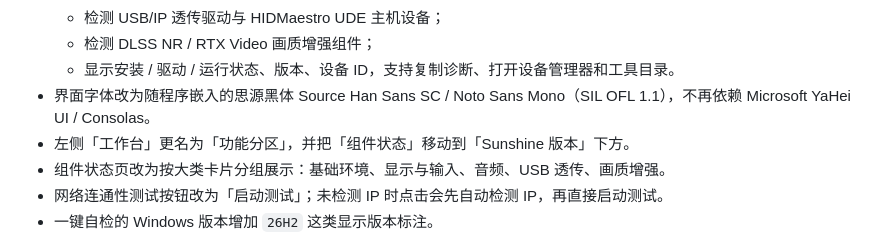
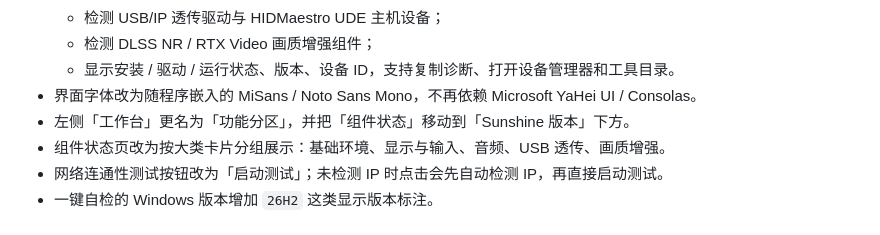
Before and after one commit to BlackShinex/ZayuToolbox, a Markdown page: CHANGELOG.md, the part around the change. Drawn GitHub-style.

```diff
--- a/CHANGELOG.md
+++ b/CHANGELOG.md
@@ -33,7 +33,7 @@
   - 检测 USB/IP 透传驱动与 HIDMaestro UDE 主机设备；
   - 检测 DLSS NR / RTX Video 画质增强组件；
   - 显示安装 / 驱动 / 运行状态、版本、设备 ID，支持复制诊断、打开设备管理器和工具目录。
-- 界面字体改为随程序嵌入的思源黑体 Source Han Sans SC / Noto Sans Mono（SIL OFL 1.1），不再依赖 Microsoft YaHei UI / Consolas。
+- 界面字体改为随程序嵌入的 MiSans / Noto Sans Mono，不再依赖 Microsoft YaHei UI / Consolas。
 - 左侧「工作台」更名为「功能分区」，并把「组件状态」移动到「Sunshine 版本」下方。
 - 组件状态页改为按大类卡片分组展示：基础环境、显示与输入、音频、USB 透传、画质增强。
 - 网络连通性测试按钮改为「启动测试」；未检测 IP 时点击会先自动检测 IP，再直接启动测试。
```
Also changed, not shown: README.md (+3 -3 lines), THIRD-PARTY-NOTICES.md (+6 -5 lines), docs/component-operation-preview.png, docs/components-preview.png, docs/selfcheck-preview.png, docs/sunshine-preview.png, docs/ui-preview-full.png, 8 other files.
